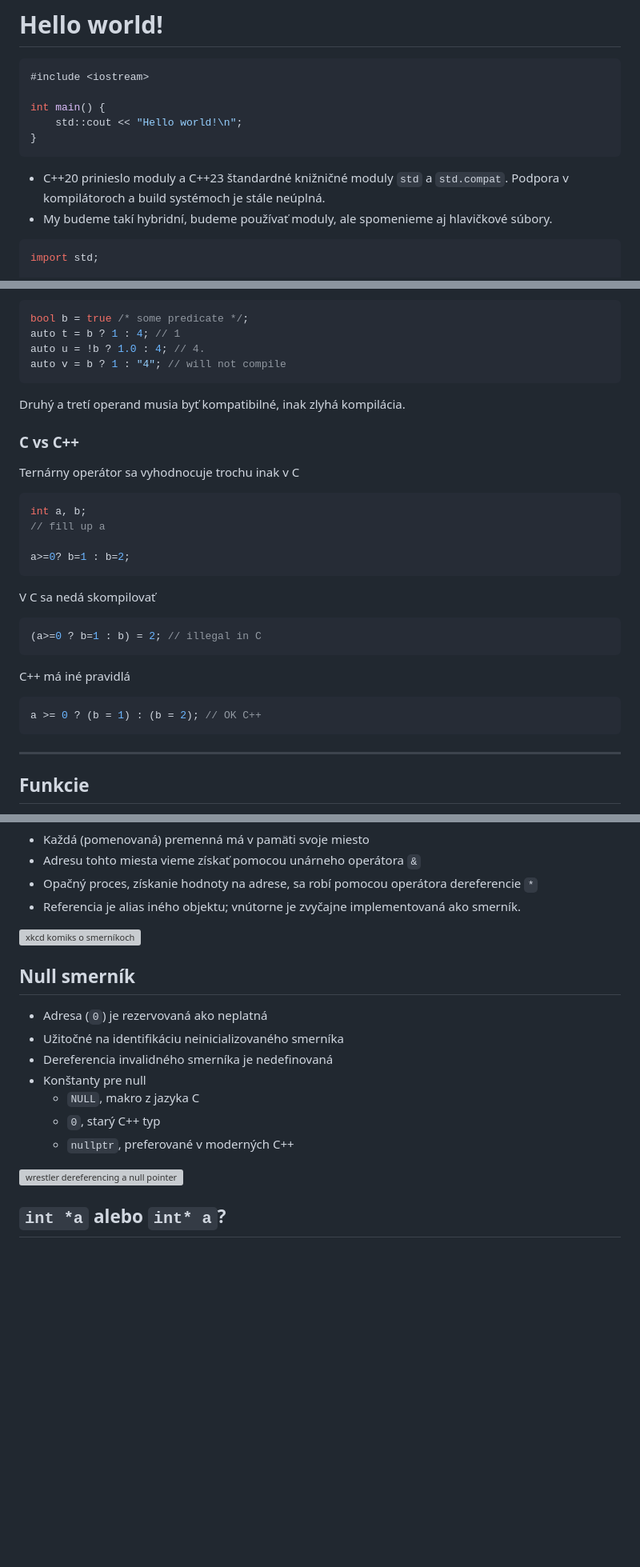
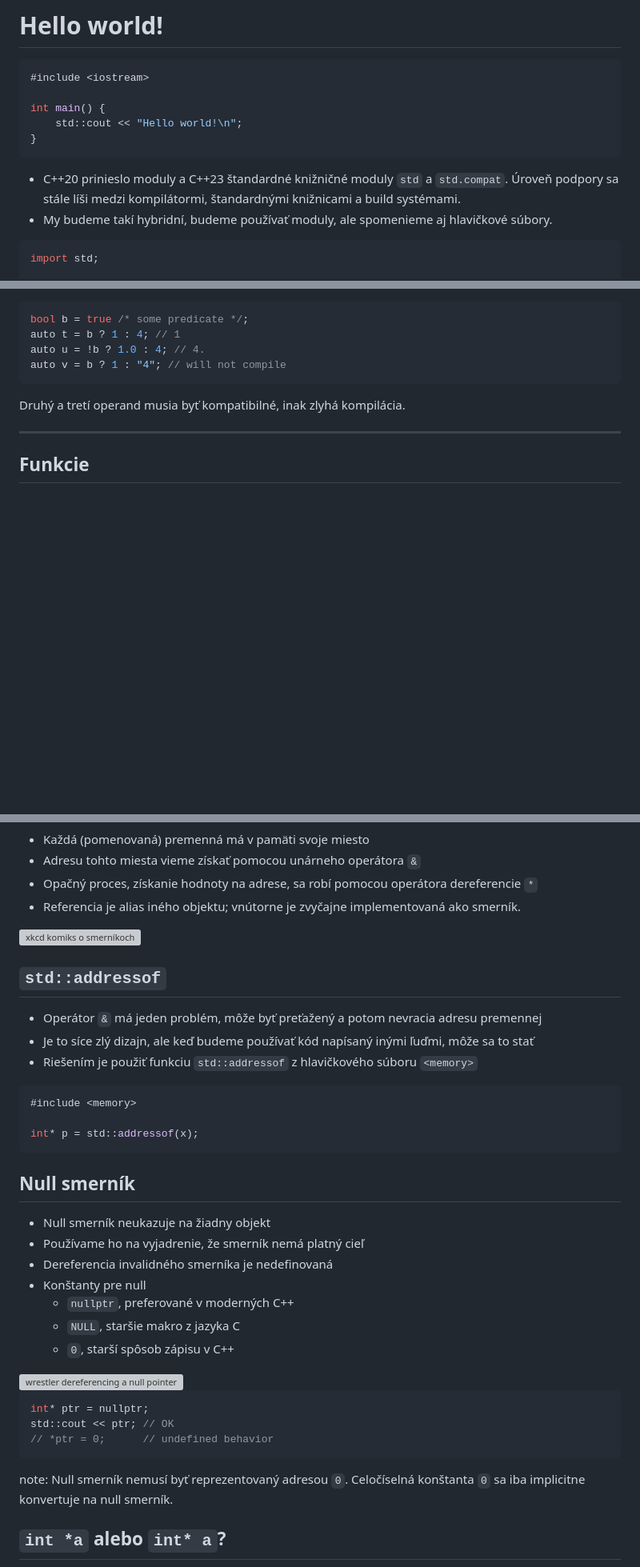
Before and after one commit to cppseminar/apc-lectures, a Markdown page: public/lectures/2_basics.md, 3 parts joined by grey strips. Shown at 80% size. GitHub-like rendering; blank space fills up the shorter version; grey boxes are pictures that could not be loaded.

````diff
--- a/public/lectures/2_basics.md
+++ b/public/lectures/2_basics.md
@@ -28,7 +28,7 @@ int main() {
 ```
 
 
-* C++20 prinieslo moduly a C++23 štandardné knižničné moduly `std` a `std.compat`. Podpora v kompilátoroch a build systémoch je stále neúplná.
+* C++20 prinieslo moduly a C++23 štandardné knižničné moduly `std` a `std.compat`. Úroveň podpory sa stále líši medzi kompilátormi, štandardnými knižnicami a build systémami.
 * My budeme takí hybridní, budeme používať moduly, ale spomenieme aj hlavičkové súbory.
 
 ```cpp
@@ -814,33 +789,6 @@ auto v = b ? 1 : "4"; // will not compile
 ```
 
 Druhý a tretí operand musia byť kompatibilné, inak zlyhá kompilácia.
-
-
-### C vs C++
-
-Ternárny operátor sa vyhodnocuje trochu inak v C
-
-```cpp
-int a, b;
-// fill up a
-
-a>=0? b=1 : b=2;
-```
-
-<div class="fragment">
-
-V C sa nedá skompilovať
-
-```cpp
-(a>=0 ? b=1 : b) = 2; // illegal in C
-```
-
-C++ má iné pravidlá
-
-```cpp
-a >= 0 ? (b = 1) : (b = 2); // OK C++
-```
-</div>
 
 ---
 
@@ -1361,18 +1310,31 @@ c.p.y = 12;
 ![xkcd komiks o smerníkoch](./lectures/2_basics/pointers.png)
 
 
+## `std::addressof`
+
+* Operátor `&` má jeden problém, môže byť preťažený a potom nevracia adresu premennej
+* Je to síce zlý dizajn, ale keď budeme používať kód napísaný inými ľuďmi, môže sa to stať
+* Riešením je použiť funkciu `std::addressof` z hlavičkového súboru `<memory>`
+
+```cpp
+#include <memory>
+
+int* p = std::addressof(x);
+```
+
+
 ##  Null smerník
 
 <div style="display: flex; align-items: center;">
 <div style="flex: 6;">
 
-* Adresa (`0`) je rezervovaná ako neplatná
-* Užitočné na identifikáciu neinicializovaného smerníka
+* Null smerník neukazuje na žiadny objekt
+* Používame ho na vyjadrenie, že smerník nemá platný cieľ
 * Dereferencia invalidného smerníka je nedefinovaná
 * Konštanty pre null
-   * `NULL`, makro z jazyka C
-   * `0`, starý C++ typ
-   * `nullptr`, preferované v moderných C++
+  * `nullptr`, preferované v moderných C++
+  * `NULL`, staršie makro z jazyka C
+  * `0`, starší spôsob zápisu v C++
 </div>
 <div style="flex: 4;">
 <a href="https://www.youtube.com/watch?v=HSmKiws-4NU">
@@ -1381,6 +1343,14 @@ c.p.y = 12;
 </div>
 </div>
 
+```cpp
+int* ptr = nullptr;
+std::cout << ptr; // OK
+// *ptr = 0;      // undefined behavior
+```
+
+note: Null smerník nemusí byť reprezentovaný adresou `0`. Celočíselná konštanta `0` sa iba implicitne konvertuje na null smerník.
+
 
 ## `int *a` alebo `int* a`?
 
````
Also changed, not shown: other parts of public/lectures/2_basics.md (+110 -337 lines).
